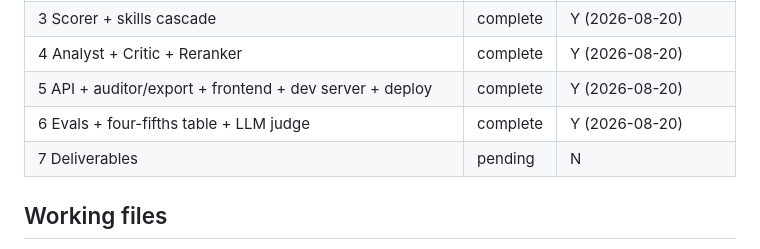
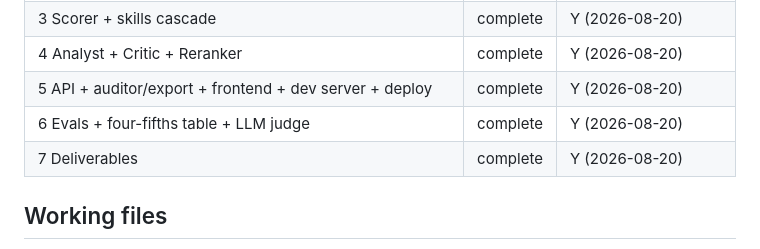
Before and after one commit to nikhilsanghi/tasc_assignment, a Markdown page: CLAUDE.md, the part around the change. Rendered like a GitHub page.

```diff
--- a/CLAUDE.md
+++ b/CLAUDE.md
@@ -56,7 +56,7 @@ Treat `private/` as write-mostly: append gate blocks to `private/INTERVIEW_NOTES
 | 4 Analyst + Critic + Reranker | complete | Y (2026-08-20) |
 | 5 API + auditor/export + frontend + dev server + deploy | complete | Y (2026-08-20) |
 | 6 Evals + four-fifths table + LLM judge | complete | Y (2026-08-20) |
-| 7 Deliverables | pending | N |
+| 7 Deliverables | complete | Y (2026-08-20) |
 
 ## Working files
 Decision log → `docs/DECISIONS.md` (read before architectural changes; append D-47+). Test IDs + exit criteria → `docs/TEST_PLAN.md`. Test evidence → `docs/TEST_RESULTS.md` (update at every gate). Prompts → `/prompts` (verbatim, with `/prompts/examples`). Interview/Loom notes → `private/INTERVIEW_NOTES.md` (append-only at gates). These lazy-load — do not paste them into context unless needed.
```
Also changed, not shown: docs/TEST_RESULTS.md (+1 -1 lines).
